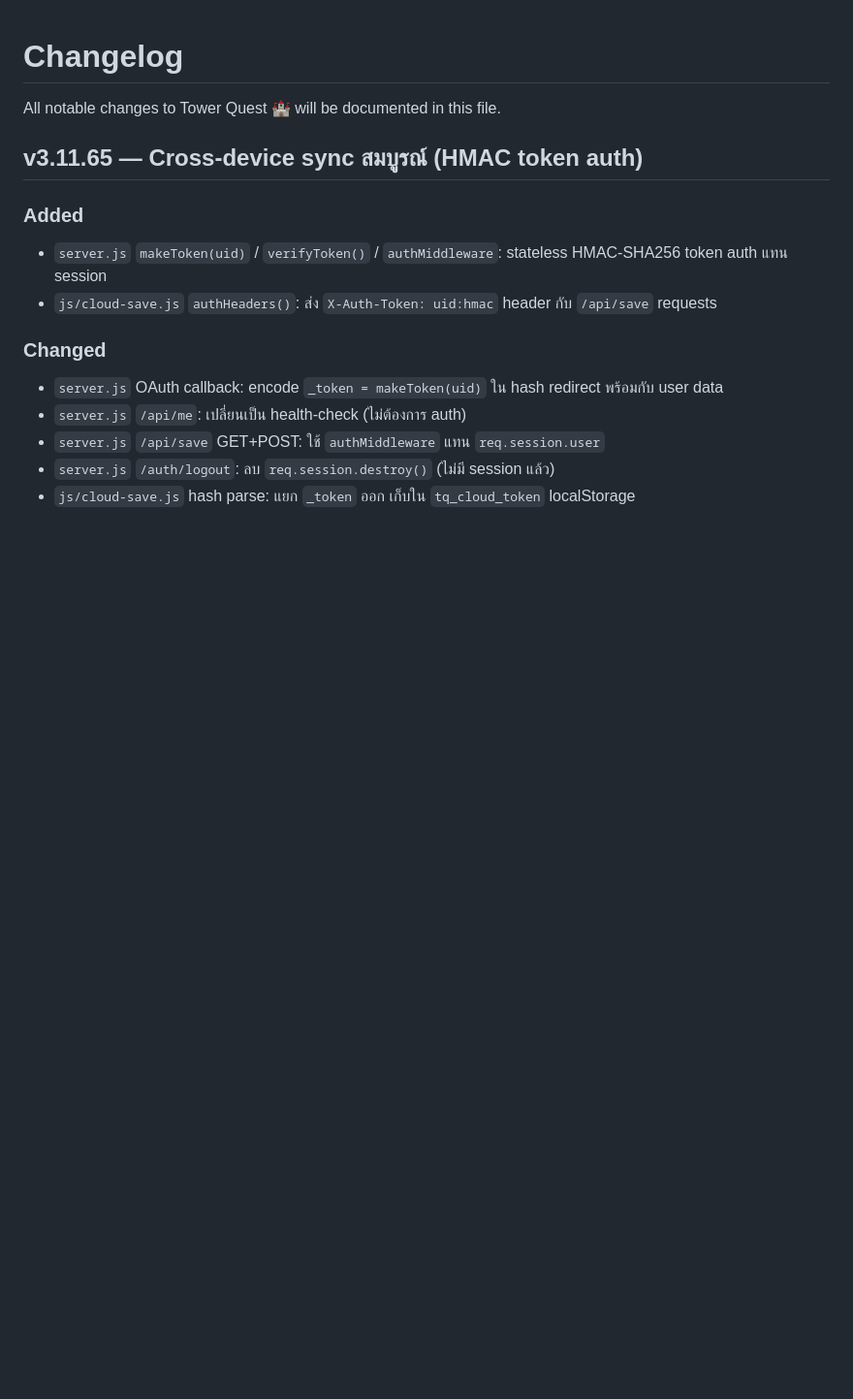
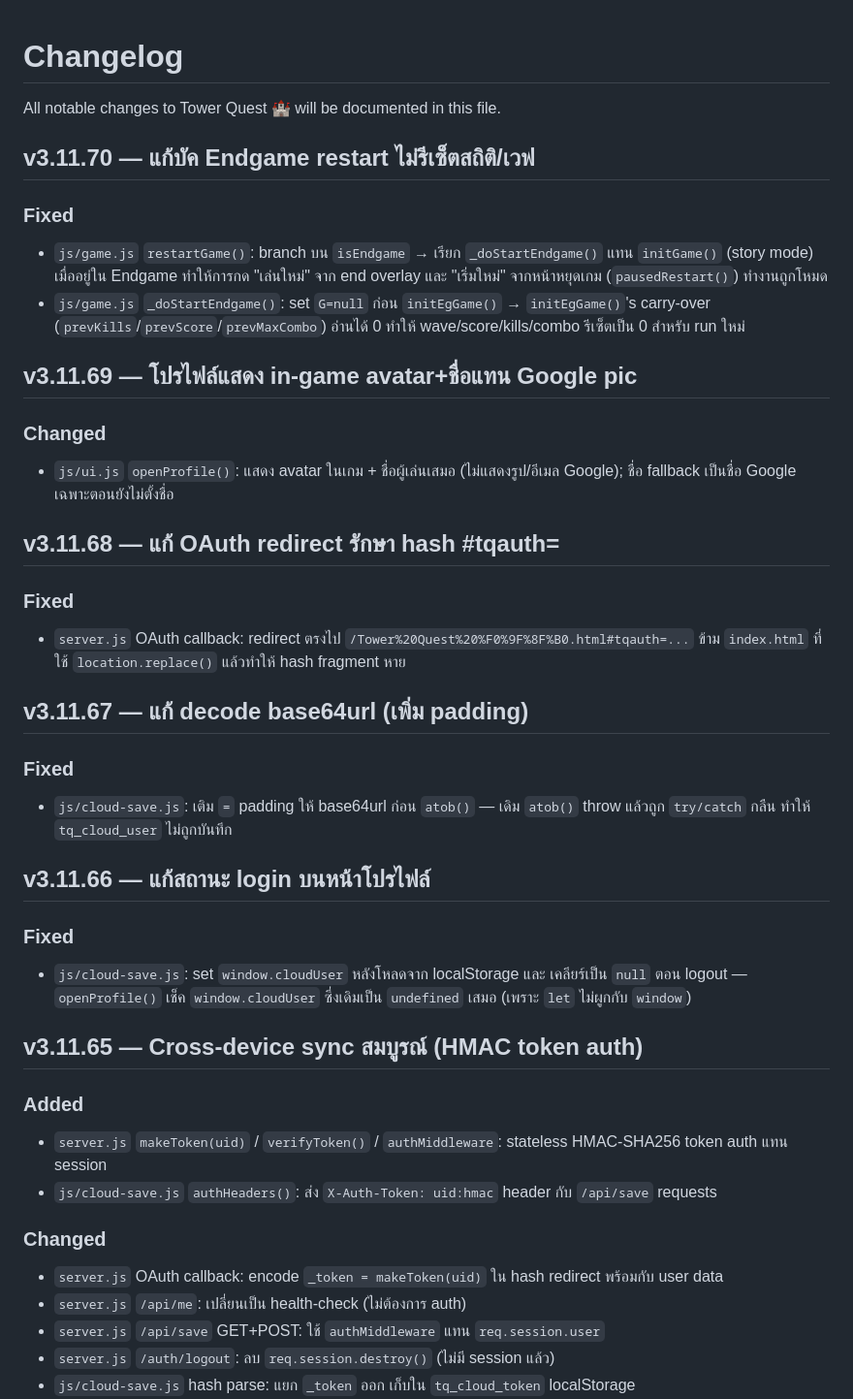
Before and after one commit to bahkza1112/KuayTiaw, a Markdown page: CHANGELOG.md, the part around the change. Shown at 97% size. Rendered like a GitHub page; blank space fills up the shorter version.

Commit message:
docs: backfill CHANGELOG v3.11.66-70 + bump doc version strings to v3.11.70
Co-Authored-By: Claude Opus 4.8 <noreply@anthropic.com>

```diff
--- a/CHANGELOG.md
+++ b/CHANGELOG.md
@@ -1,6 +1,41 @@
 # Changelog
 
 All notable changes to Tower Quest 🏰 will be documented in this file.
+
+## v3.11.70 — แก้บัค Endgame restart ไม่รีเซ็ตสถิติ/เวฟ
+
+### Fixed
+- `js/game.js` `restartGame()`: branch บน `isEndgame` → เรียก `_doStartEndgame()`
+  แทน `initGame()` (story mode) เมื่ออยู่ใน Endgame ทำให้การกด "เล่นใหม่"
+  จาก end overlay และ "เริ่มใหม่" จากหน้าหยุดเกม (`pausedRestart()`) ทำงานถูกโหมด
+- `js/game.js` `_doStartEndgame()`: set `G=null` ก่อน `initEgGame()` →
+  `initEgGame()`'s carry-over (`prevKills`/`prevScore`/`prevMaxCombo`) อ่านได้ 0
+  ทำให้ wave/score/kills/combo รีเซ็ตเป็น 0 สำหรับ run ใหม่
+
+## v3.11.69 — โปรไฟล์แสดง in-game avatar+ชื่อแทน Google pic
+
+### Changed
+- `js/ui.js` `openProfile()`: แสดง avatar ในเกม + ชื่อผู้เล่นเสมอ
+  (ไม่แสดงรูป/อีเมล Google); ชื่อ fallback เป็นชื่อ Google เฉพาะตอนยังไม่ตั้งชื่อ
+
+## v3.11.68 — แก้ OAuth redirect รักษา hash #tqauth=
+
+### Fixed
+- `server.js` OAuth callback: redirect ตรงไป `/Tower%20Quest%20%F0%9F%8F%B0.html#tqauth=...`
+  ข้าม `index.html` ที่ใช้ `location.replace()` แล้วทำให้ hash fragment หาย
+
+## v3.11.67 — แก้ decode base64url (เพิ่ม padding)
+
+### Fixed
+- `js/cloud-save.js`: เติม `=` padding ให้ base64url ก่อน `atob()` —
+  เดิม `atob()` throw แล้วถูก `try/catch` กลืน ทำให้ `tq_cloud_user` ไม่ถูกบันทึก
+
+## v3.11.66 — แก้สถานะ login บนหน้าโปรไฟล์
+
+### Fixed
+- `js/cloud-save.js`: set `window.cloudUser` หลังโหลดจาก localStorage และ
+  เคลียร์เป็น `null` ตอน logout — `openProfile()` เช็ค `window.cloudUser`
+  ซึ่งเดิมเป็น `undefined` เสมอ (เพราะ `let` ไม่ผูกกับ `window`)
 
 ## v3.11.65 — Cross-device sync สมบูรณ์ (HMAC token auth)
 
```
Also changed, not shown: CLAUDE.md (+1 -1 lines), PROJECT_MASTER.md (+1 -1 lines).
